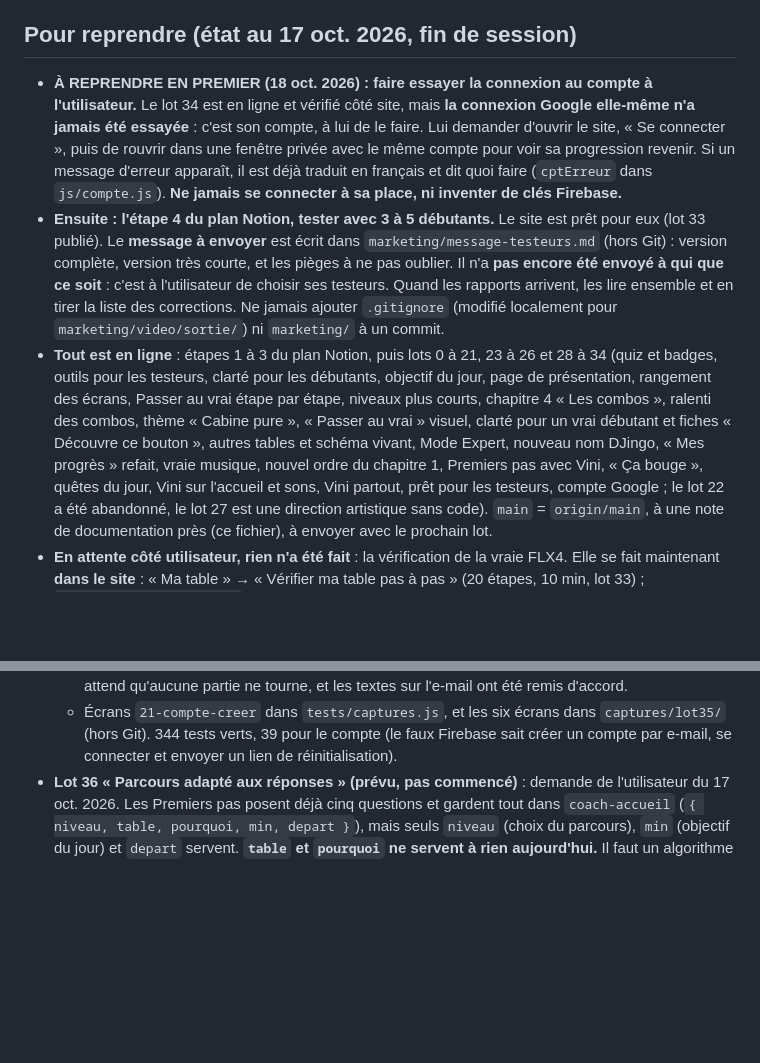
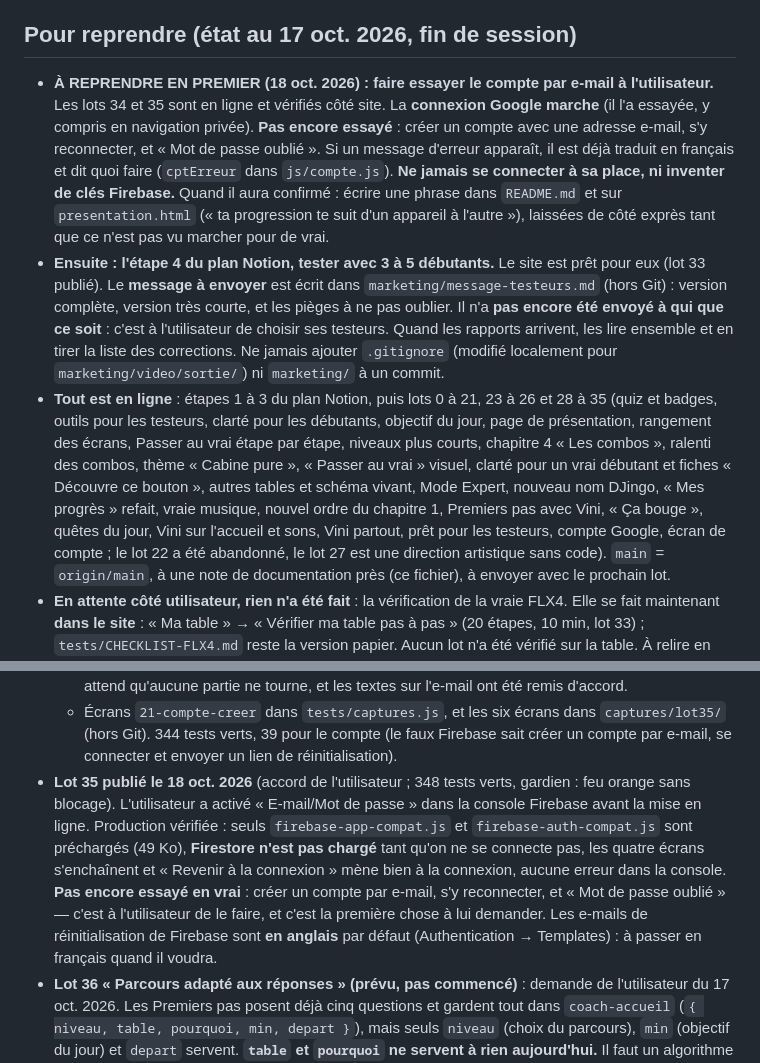
Before and after one commit to nathantauvel-rgb/coach-bass-swap, a Markdown page: CLAUDE.md, 2 parts joined by grey strips. GitHub-like rendering; blank space fills up the shorter version.

Commit message:
CLAUDE.md : lot 35 publié
Co-Authored-By: Claude Opus 5 <noreply@anthropic.com>

```diff
--- a/CLAUDE.md
+++ b/CLAUDE.md
@@ -32,20 +32,22 @@ Hors du plan : refaire un logiciel de mix complet. rekordbox sert à mixer pour
 - L'utilisateur valide chaque lot avant qu'il commence, et **rien ne part en ligne sans son accord explicite**.
 
 ## Pour reprendre (état au 17 oct. 2026, fin de session)
-- **À REPRENDRE EN PREMIER (18 oct. 2026) : faire essayer la connexion au compte à l'utilisateur.** Le lot 34 est en
-  ligne et vérifié côté site, mais **la connexion Google elle-même n'a jamais été essayée** : c'est son compte, à lui de
-  le faire. Lui demander d'ouvrir le site, « Se connecter », puis de rouvrir dans une fenêtre privée avec le même compte
-  pour voir sa progression revenir. Si un message d'erreur apparaît, il est déjà traduit en français et dit quoi faire
-  (`cptErreur` dans `js/compte.js`). **Ne jamais se connecter à sa place, ni inventer de clés Firebase.**
+- **À REPRENDRE EN PREMIER (18 oct. 2026) : faire essayer le compte par e-mail à l'utilisateur.** Les lots 34 et 35 sont
+  en ligne et vérifiés côté site. La **connexion Google marche** (il l'a essayée, y compris en navigation privée).
+  **Pas encore essayé** : créer un compte avec une adresse e-mail, s'y reconnecter, et « Mot de passe oublié ».
+  Si un message d'erreur apparaît, il est déjà traduit en français et dit quoi faire (`cptErreur` dans `js/compte.js`).
+  **Ne jamais se connecter à sa place, ni inventer de clés Firebase.**
+  Quand il aura confirmé : écrire une phrase dans `README.md` et sur `presentation.html` (« ta progression te suit d'un
+  appareil à l'autre »), laissées de côté exprès tant que ce n'est pas vu marcher pour de vrai.
 - **Ensuite : l'étape 4 du plan Notion, tester avec 3 à 5 débutants.** Le site est prêt pour eux (lot 33 publié). Le
   **message à envoyer** est écrit dans `marketing/message-testeurs.md` (hors Git) : version complète, version très courte,
   et les pièges à ne pas oublier. Il n'a **pas encore été envoyé à qui que ce soit** : c'est à l'utilisateur de choisir ses
   testeurs. Quand les rapports arrivent, les lire ensemble et en tirer la liste des corrections.
   Ne jamais ajouter `.gitignore` (modifié localement pour `marketing/video/sortie/`) ni `marketing/` à un commit.
-- **Tout est en ligne** : étapes 1 à 3 du plan Notion, puis lots 0 à 21, 23 à 26 et 28 à 34 (quiz et badges, outils pour les testeurs, clarté pour les débutants, objectif du jour,
+- **Tout est en ligne** : étapes 1 à 3 du plan Notion, puis lots 0 à 21, 23 à 26 et 28 à 35 (quiz et badges, outils pour les testeurs, clarté pour les débutants, objectif du jour,
   page de présentation, rangement des écrans, Passer au vrai étape par étape, niveaux plus courts, chapitre 4
   « Les combos », ralenti des combos, thème « Cabine pure », « Passer au vrai » visuel, clarté pour un vrai
-  débutant et fiches « Découvre ce bouton », autres tables et schéma vivant, Mode Expert, nouveau nom DJingo, « Mes progrès » refait, vraie musique, nouvel ordre du chapitre 1, Premiers pas avec Vini, « Ça bouge », quêtes du jour, Vini sur l'accueil et sons, Vini partout, prêt pour les testeurs, compte Google ;
+  débutant et fiches « Découvre ce bouton », autres tables et schéma vivant, Mode Expert, nouveau nom DJingo, « Mes progrès » refait, vraie musique, nouvel ordre du chapitre 1, Premiers pas avec Vini, « Ça bouge », quêtes du jour, Vini sur l'accueil et sons, Vini partout, prêt pour les testeurs, compte Google, écran de compte ;
   le lot 22 a été abandonné, le lot 27 est une direction artistique sans code). `main` = `origin/main`, à une
   note de documentation près (ce fichier), à envoyer avec le prochain lot.
 - **En attente côté utilisateur, rien n'a été fait** : la vérification de la vraie FLX4. Elle se fait maintenant
@@ -605,6 +607,14 @@ Hors du plan : refaire un logiciel de mix complet. rekordbox sert à mixer pour
     partie ne tourne, et les textes sur l'e-mail ont été remis d'accord.
   - Écrans `21-compte-creer` dans `tests/captures.js`, et les six écrans dans `captures/lot35/` (hors Git). 344 tests verts, 39 pour le compte (le faux Firebase sait créer un compte
     par e-mail, se connecter et envoyer un lien de réinitialisation).
+- **Lot 35 publié le 18 oct. 2026** (accord de l'utilisateur ; 348 tests verts, gardien : feu orange sans blocage).
+  L'utilisateur a activé « E-mail/Mot de passe » dans la console Firebase avant la mise en ligne. Production vérifiée :
+  seuls `firebase-app-compat.js` et `firebase-auth-compat.js` sont préchargés (49 Ko), **Firestore n'est pas chargé**
+  tant qu'on ne se connecte pas, les quatre écrans s'enchaînent et « Revenir à la connexion » mène bien à la connexion,
+  aucune erreur dans la console. **Pas encore essayé en vrai** : créer un compte par e-mail, s'y reconnecter, et
+  « Mot de passe oublié » — c'est à l'utilisateur de le faire, et c'est la première chose à lui demander.
+  Les e-mails de réinitialisation de Firebase sont **en anglais** par défaut (Authentication → Templates) : à passer en
+  français quand il voudra.
 - **Lot 36 « Parcours adapté aux réponses » (prévu, pas commencé)** : demande de l'utilisateur du 17 oct. 2026. Les Premiers
   pas posent déjà cinq questions et gardent tout dans `coach-accueil` (`{ niveau, table, pourquoi, min, depart }`), mais
   seuls `niveau` (choix du parcours), `min` (objectif du jour) et `depart` servent. **`table` et `pourquoi` ne servent à
```
